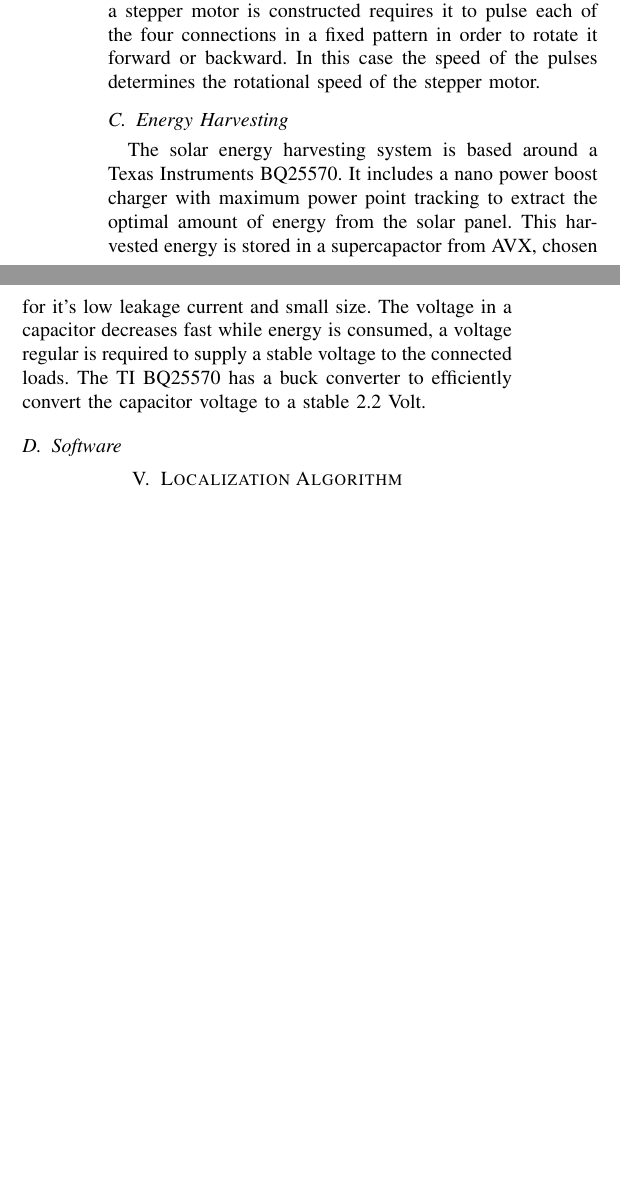
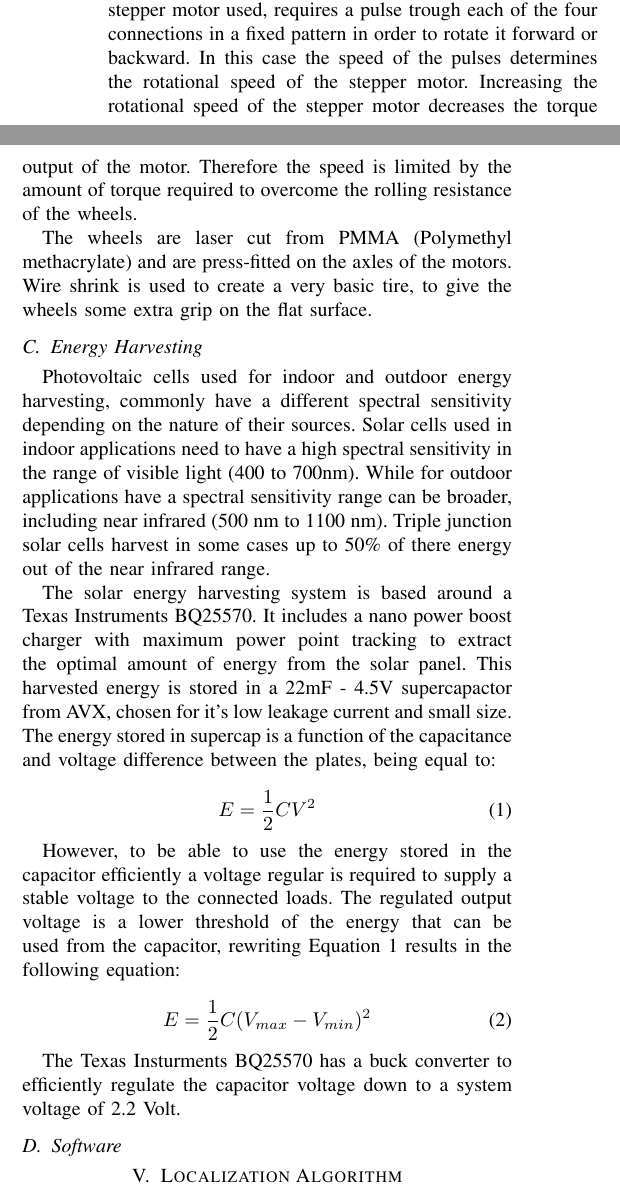
Before and after one commit to amjadmajid/ipRobot, a LaTeX paper (Latex/Paper/MainPaper.tex): two parts of the columns of page 2 of 3 before the commit and two parts of the columns of page 2 of 4 after it, joined at a grey line, cut so that both start at the same text, the shorter picture padded with empty space. Compiled offline with pdfLaTeX.

Commit message:
Update text

```diff
--- a/Latex/Paper/MainPaper.tex
+++ b/Latex/Paper/MainPaper.tex
@@ -218,16 +226,16 @@ The IPR is to small to install wheel encoders, while small stepper motors are co
 This design was inspired by the GRITSBot \cite{pickem_icra_2015}.
 
 The direction of current flow through each of the coil pairs of stepper motor controls the rotation direction.
-The way a stepper motor is constructed requires it to pulse each of the four connections in a fixed pattern in order to rotate it forward or backward.
+The bipolar stepper motor used, requires a pulse trough each of the four connections in a fixed pattern in order to rotate it forward or backward.
 In this case the speed of the pulses determines the rotational speed of the stepper motor.
+Increasing the rotational speed of the stepper motor decreases the torque output of the motor.
+Therefore the speed is limited by the amount of torque required to overcome the rolling resistance of the wheels.
+% The weight of the robot influences the drag / rolling resistance.
 
-% something about the wheels used
-% mainly effective on flat services.
-% static front leg
-% tell somthing about speed of the robot
+% Current required to move ?
 
-% heavy components placed above wheels
-
+The wheels are laser cut from PMMA (Polymethyl methacrylate) and are press-fitted on the axles of the motors.
+Wire shrink is used to create a very basic tire, to give the wheels some extra grip on the flat surface.
 
 \subsection{Energy Harvesting}
 
@@ -235,37 +243,83 @@ In this case the speed of the pulses determines the rotational speed of the step
 % better to only use RF for communication and harvest energy from another source \cite{konstantioulos}
 % wispcam long time to charge
 
+Photovoltaic cells used for indoor and outdoor energy harvesting, commonly have a different spectral sensitivity depending on the nature of their sources.
+Solar cells used in indoor applications need to have a high spectral sensitivity in the range of visible light (400 to 700nm).
+While for outdoor applications have a spectral sensitivity range can be broader, including near infrared  (500 nm to 1100 nm).
+Triple junction solar cells harvest in some cases up to 50\% of there energy out of the near infrared range.
+% reference to paper tudelft!
+
+% http://www.chip1stop.com/web/RUS/en/tutorialContents.do?page=009
+
 The solar energy harvesting system is based around a Texas Instruments BQ25570.
 It includes a nano power boost charger with maximum power point tracking to extract the optimal amount of energy from the solar panel.
 % Why is this size capacitor chosen?
-This harvested energy is stored in a supercapactor from AVX, chosen for it's low leakage current and small size.
-%The energy stored in supercap is equal to E = 0.5CV^2
-The voltage in a capacitor decreases fast while energy is consumed, a voltage regular is required to supply a stable voltage to the connected loads.
-The TI BQ25570 has a buck converter to efficiently convert the capacitor voltage to a stable 2.2 Volt.
+This harvested energy is stored in a 22mF - 4.5V supercapactor from AVX, chosen for it's low leakage current and small size.
+The energy stored in supercap is a function of the capacitance and voltage difference between the plates, being equal to:
 
+\begin{equation}
+\label{eq:cap1}
+E = \frac{1}{2}CV^{2}
+\end{equation}
 
-% The buck converter can supply up to 110mA of output current
+However, to be able to use the energy stored in the capacitor efficiently a voltage regular is required to supply a stable voltage to the connected loads.
+The regulated output voltage is a lower threshold of the energy that can be used from the capacitor, rewriting Equation \ref{eq:cap1} results in the following equation:
+
+\begin{equation}
+\label{eq:cap2}
+E = \frac{1}{2}C(V_{max} - V_{min})^{2}
+\end{equation}
+
+The Texas Insturments BQ25570 has a buck converter to efficiently regulate the capacitor voltage down to a system voltage of 2.2 Volt.
+
+% The maximum speed that can be reached is dependent on the voltage supplied to the motors.
+% The current consumed by the motors also decreases with a lower voltaged supplied.
+% The buck converter can supply up to 110mA of output current.
 % Powering both motors and MCU should not exceed this current limit.
-
-
 
 \subsection{Software}
 
-% how to calibrate dutycyle (ie determine wheelslip)
+% General library for reading and writing to i2c.
+
+% How program consistency (ie progress) is maintained given the intermittend nature of the robot.
+
+% A operating system for intermittend devices
 
 \section{Localization Algorithm}
-% Implementation of particle filter in transient domain, analysis of implementation - time to task completion
+
+%
+
+% Motion model
+
+% Implementation of particle filter in transient domain,
+
+% analysis of implementation
+
+% - time to task completion
 
 \section{Experimental Results}
-% power measurement of individiual parts
-% Speed of movement
+
+% How to calibrate pulse frequency
+% (ie determine max speed before motor has not enough torque to overcome the rolling resistance?)
+
+% Table with power consumption of each component at 2.2v ?? only active or also standy?
+% Get operation time give power consumption time?
+
 % outdoors/indoors/varying light sources/varying solar panels
+
 % comparison with battery powered robot
+
 % accuracy of motion path
+
 % accuracy of localization
+
 % video of robot movement
 
 \section{Limitations and Future Work}
+
+% Use custom pcb with MCU + communication circuit instead of WISP
+
+% Use ambient light sensor input to do path planning
 
 % Scalable collective check part kilobot
 % Not only charging but also programming and activation!
```
Also changed, not shown: Latex/Paper/MainPaper.pdf, Latex/Paper/MainPaper.tex (14 more changed lines).
